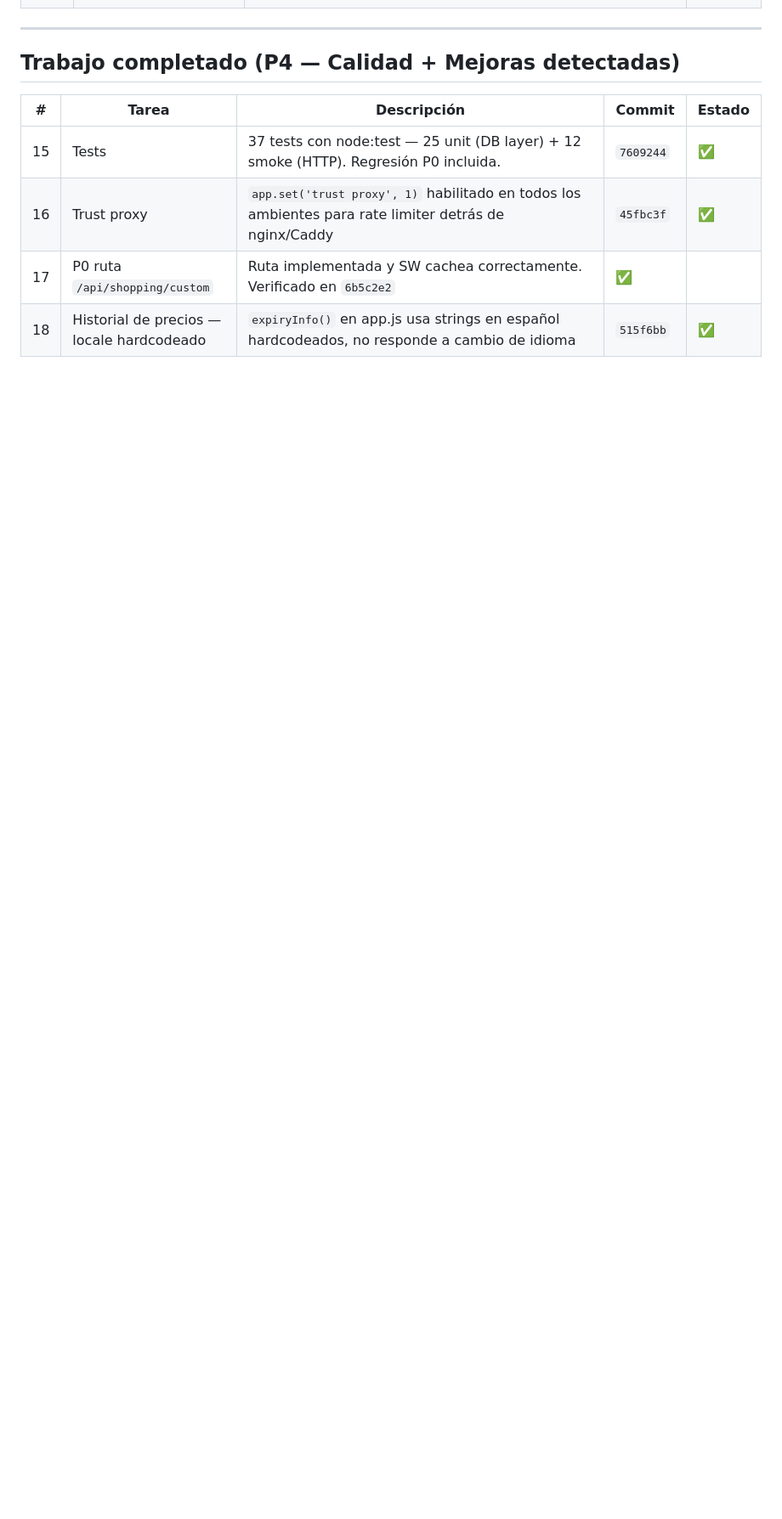
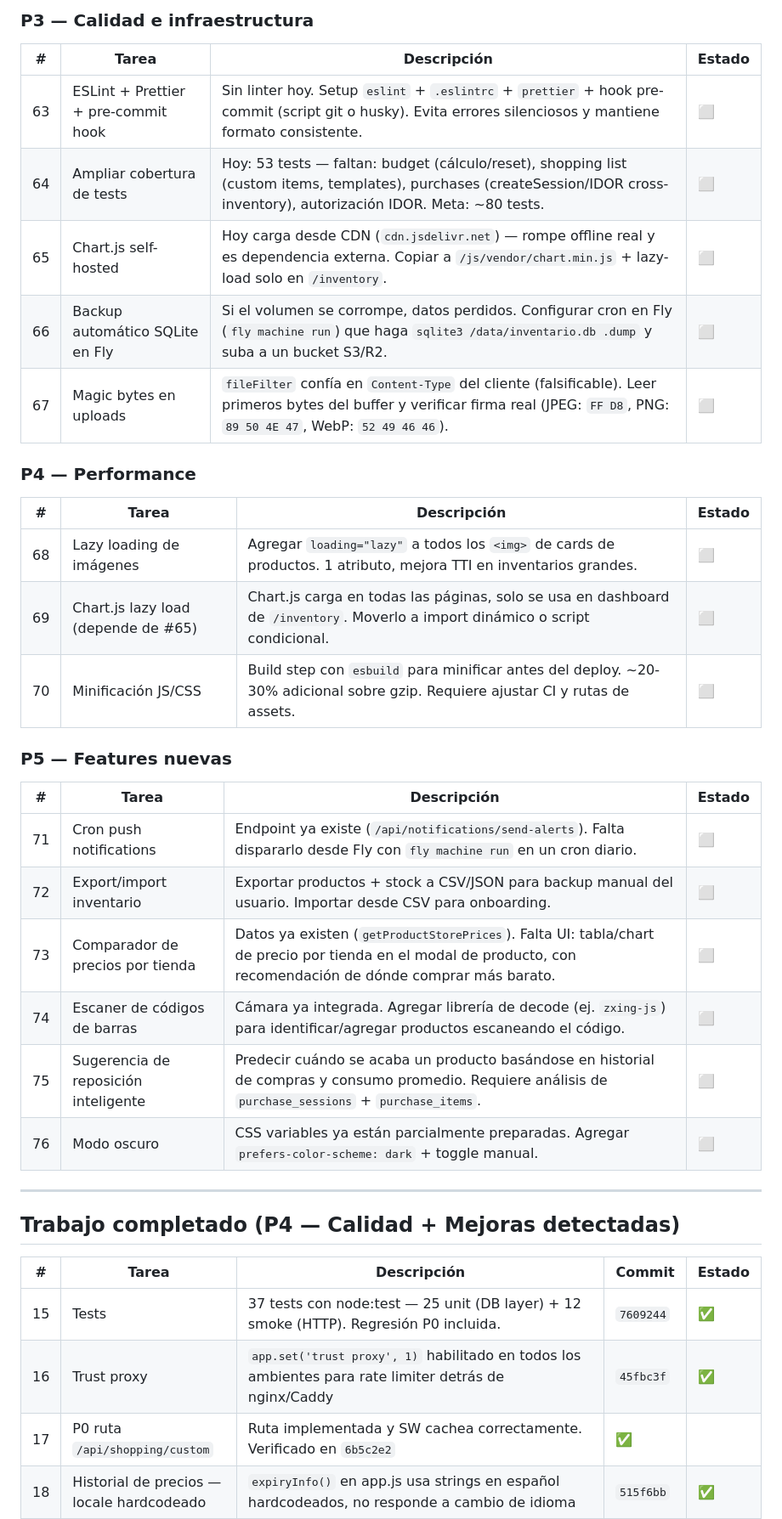
Before and after one commit to alexmejiat2813/inventario-hogar, a Markdown page: DEVELOPMENT.md, the part around one of its changes. Shown at 85% size. Rendered like a GitHub page; blank space fills up the shorter version.

```diff
--- a/DEVELOPMENT.md
+++ b/DEVELOPMENT.md
@@ -77,3 +97,31 @@ Solo queda 1 tarea sin resolver:
+### P3 — Calidad e infraestructura
+
+| # | Tarea | Descripción | Estado |
+|---|-------|-------------|--------|
+| 63 | ESLint + Prettier + pre-commit hook | Sin linter hoy. Setup `eslint` + `.eslintrc` + `prettier` + hook pre-commit (script git o husky). Evita errores silenciosos y mantiene formato consistente. | ⬜ |
+| 64 | Ampliar cobertura de tests | Hoy: 53 tests — faltan: budget (cálculo/reset), shopping list (custom items, templates), purchases (createSession/IDOR cross-inventory), autorización IDOR. Meta: ~80 tests. | ⬜ |
+| 65 | Chart.js self-hosted | Hoy carga desde CDN (`cdn.jsdelivr.net`) — rompe offline real y es dependencia externa. Copiar a `/js/vendor/chart.min.js` + lazy-load solo en `/inventory`. | ⬜ |
+| 66 | Backup automático SQLite en Fly | Si el volumen se corrompe, datos perdidos. Configurar cron en Fly (`fly machine run`) que haga `sqlite3 /data/inventario.db .dump` y suba a un bucket S3/R2. | ⬜ |
+| 67 | Magic bytes en uploads | `fileFilter` confía en `Content-Type` del cliente (falsificable). Leer primeros bytes del buffer y verificar firma real (JPEG: `FF D8`, PNG: `89 50 4E 47`, WebP: `52 49 46 46`). | ⬜ |
+
+### P4 — Performance
+
+| # | Tarea | Descripción | Estado |
+|---|-------|-------------|--------|
+| 68 | Lazy loading de imágenes | Agregar `loading="lazy"` a todos los `<img>` de cards de productos. 1 atributo, mejora TTI en inventarios grandes. | ⬜ |
+| 69 | Chart.js lazy load (depende de #65) | Chart.js carga en todas las páginas, solo se usa en dashboard de `/inventory`. Moverlo a import dinámico o script condicional. | ⬜ |
+| 70 | Minificación JS/CSS | Build step con `esbuild` para minificar antes del deploy. ~20-30% adicional sobre gzip. Requiere ajustar CI y rutas de assets. | ⬜ |
+
+### P5 — Features nuevas
+
+| # | Tarea | Descripción | Estado |
+|---|-------|-------------|--------|
+| 71 | Cron push notifications | Endpoint ya existe (`/api/notifications/send-alerts`). Falta dispararlo desde Fly con `fly machine run` en un cron diario. | ⬜ |
+| 72 | Export/import inventario | Exportar productos + stock a CSV/JSON para backup manual del usuario. Importar desde CSV para onboarding. | ⬜ |
+| 73 | Comparador de precios por tienda | Datos ya existen (`getProductStorePrices`). Falta UI: tabla/chart de precio por tienda en el modal de producto, con recomendación de dónde comprar más barato. | ⬜ |
+| 74 | Escaner de códigos de barras | Cámara ya integrada. Agregar librería de decode (ej. `zxing-js`) para identificar/agregar productos escaneando el código. | ⬜ |
+| 75 | Sugerencia de reposición inteligente | Predecir cuándo se acaba un producto basándose en historial de compras y consumo promedio. Requiere análisis de `purchase_sessions` + `purchase_items`. | ⬜ |
+| 76 | Modo oscuro | CSS variables ya están parcialmente preparadas. Agregar `prefers-color-scheme: dark` + toggle manual. | ⬜ |
 
 ---
 
```
Also changed, not shown: other parts of DEVELOPMENT.md (+23 -3 lines).
